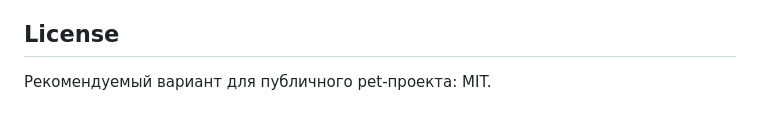
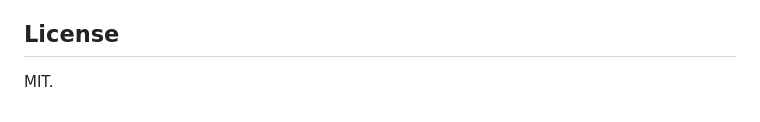
Before and after one commit to UtwoA/more-stars-analytics, a Markdown page: README.md, the part around the change. Rendered like a GitHub page.

Commit message:
Change license recommendation to MIT
Update license recommendation to MIT.

```diff
--- a/README.md
+++ b/README.md
@@ -216,4 +216,4 @@ spec/
 
 ## License
 
-Рекомендуемый вариант для публичного pet-проекта: MIT.
+MIT.
```
